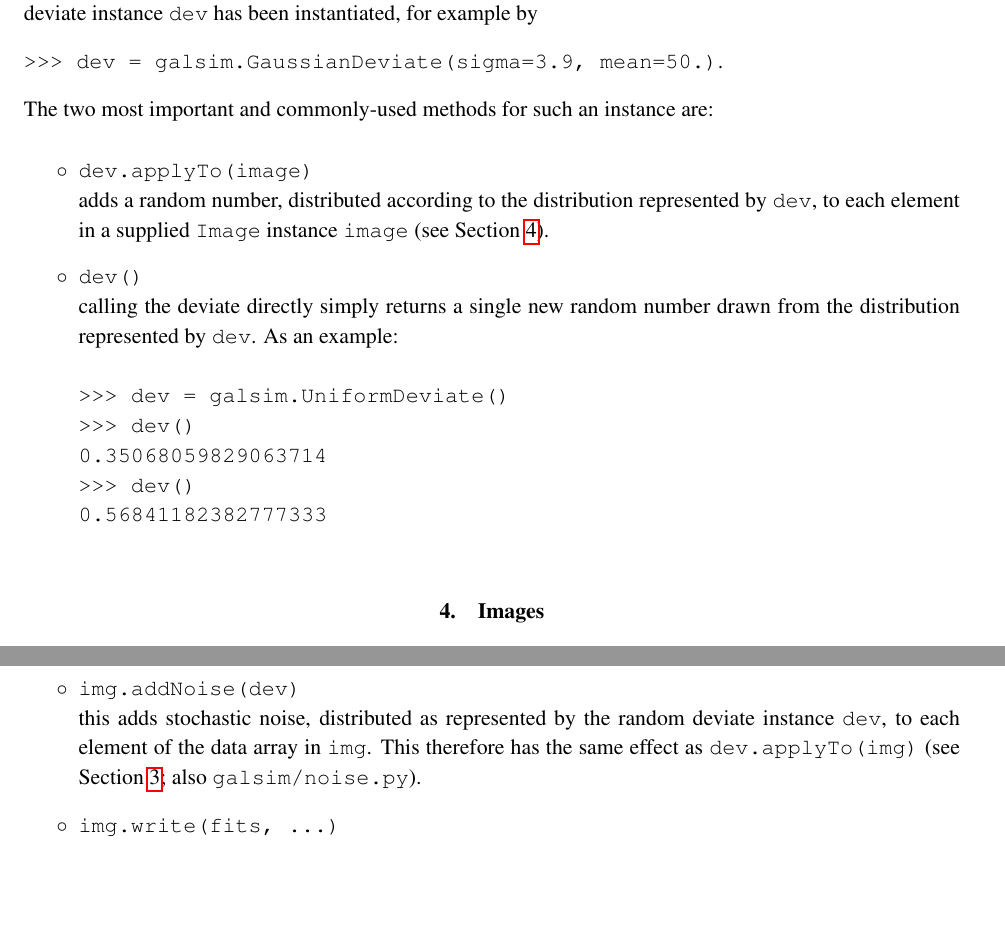
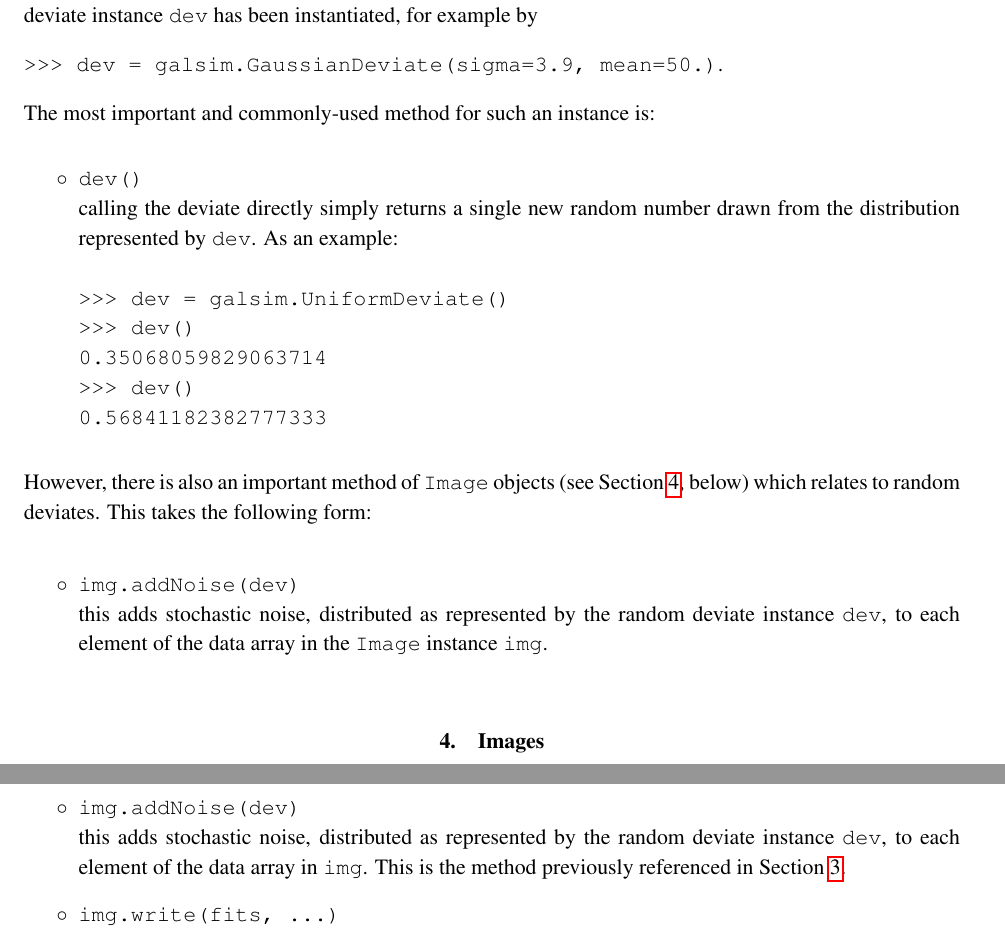
Before and after one commit to GalSim-developers/GalSim, a LaTeX paper (doc/ref/GalSim_Quick_Reference.tex): two parts of pages 8 and 10 of 12, joined at a grey line, cut so that both start at the same text, the shorter picture padded with empty space. Compiled offline with pdfLaTeX.

Commit message:
removed reference to dev.applyTo(img) method, crosslinked with img.addNoise(dev) per Mike's comment (#236)

```diff
--- a/doc/ref/GalSim_Quick_Reference.tex
+++ b/doc/ref/GalSim_Quick_Reference.tex
@@ -399,15 +399,9 @@ been instantiated, for example by
 
 {\tt >>> dev = galsim.GaussianDeviate(sigma=3.9, mean=50.)}.
 
-The two most important and commonly-used methods for such an
-instance are:
+The most important and commonly-used method for such an
+instance is:
 \begin{itemize}
-
-\item[$\circ$] \texttt{dev.applyTo(image)} \newline {adds a
-    random number, distributed according to the distribution
-    represented by \texttt{dev}, to each element in a supplied
-    \texttt{Image} instance \texttt{image} (see
-    Section~\ref{sect:image}).}
 
 \item[$\circ$] \texttt{dev()} \newline {calling the deviate
     directly simply returns a single new random number drawn from the
@@ -420,6 +414,19 @@ instance are:
     {\tt 0.56841182382777333}}
 
 \end{itemize}
+However, there is also an important method of \texttt{Image} objects
+(see Section \ref{sect:image}, below) which relates to random
+deviates.  This takes the following form:
+
+\begin{itemize}
+
+\item[$\circ$] \texttt{img.addNoise(dev)} \newline {this adds
+    stochastic noise, distributed as represented by the random deviate
+    instance \texttt{dev}, to each element of the data array in the
+    \texttt{Image} instance \texttt{img}.}
+
+\end{itemize}
+
 
 \section{Images}\label{sect:image}
 
@@ -504,9 +511,7 @@ methods for such an instance are:
 \item[$\circ$] \texttt{img.addNoise(dev)} \newline {this adds
     stochastic noise, distributed as represented by the random deviate
     instance \texttt{dev}, to each element of the data array in
-    \texttt{img}.  This therefore has the same effect as
-    \texttt{dev.applyTo(img)} (see Section~\ref{sect:random}; also
-    \texttt{galsim/noise.py}).}
+    \texttt{img}.  This is the method previously referenced in Section~\ref{sect:random}.}
 
 \item[$\circ$] \texttt{img.write(fits, ...)}  \newline {write the
     \texttt{imageView} to a FITS file or object as determined by the
```
Also changed, not shown: doc/GalSim_Quick_Reference.pdf.
